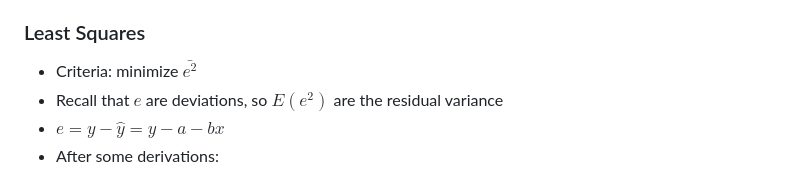
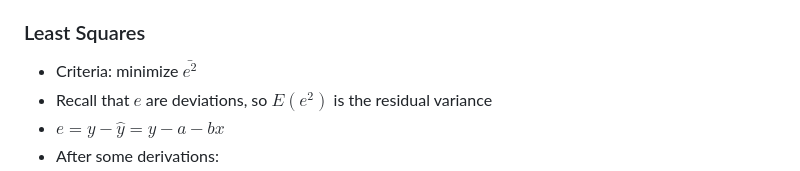
Before and after one commit to augusto-garcia/QuantGen-Stat, a Markdown page: index.md, the part around the change printed below. Rendered like a GitHub page.

```diff
--- a/index.md
+++ b/index.md
@@ -162,7 +162,7 @@ $$\hat{y} = \alpha + \beta x$$
 ### Least Squares
 
 - Criteria: minimize $\bar{e^2}$
-- Recall that $e$ are deviations, so $E(e^2)$ are the residual variance
+- Recall that $e$ are deviations, so $E(e^2)$ is the residual variance
 - $e=y-\hat{y}=y-a-bx$
 - After some derivations:
   $$a= \bar{y} - b\bar{x}$$
```
Also changed, not shown: other parts of index.md (+1 -1 lines), assets/fig/unnamed-chunk-1-1.png, 2 other files.
